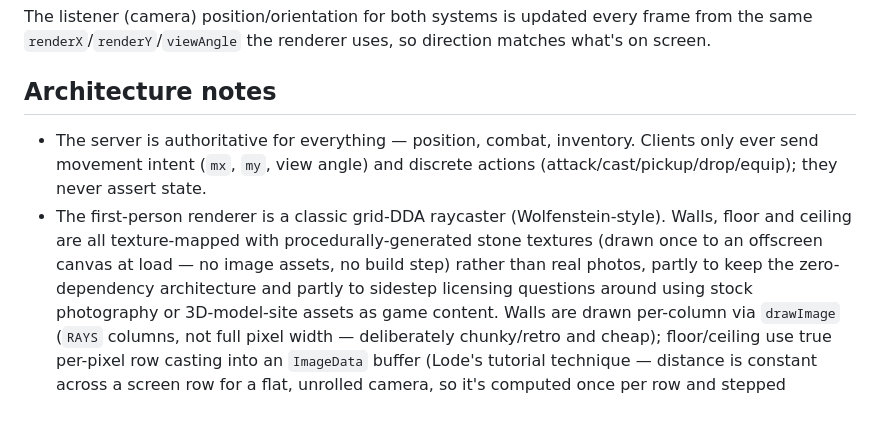
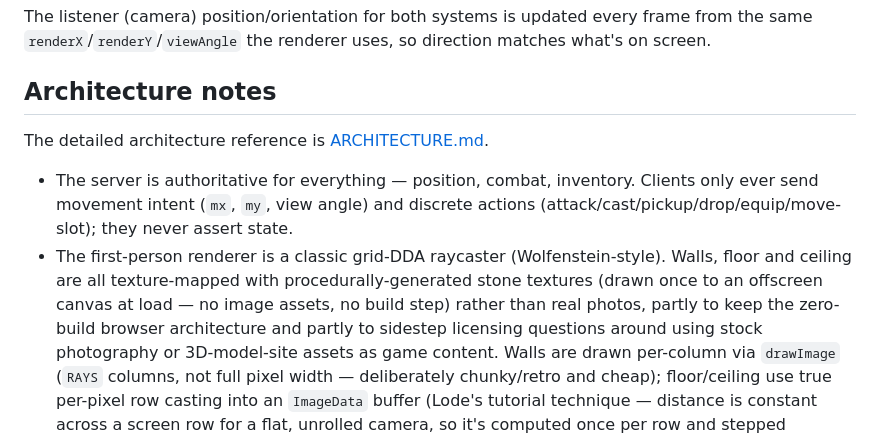
Before and after one commit to BFH-coder01/DungeonHunter01, a Markdown page: README.md, the part around one of its changes. Rendered like a GitHub page; blank space fills up the shorter version.

```diff
--- a/README.md
+++ b/README.md
@@ -137,14 +163,17 @@ uses, so direction matches what's on screen.
 
 ## Architecture notes
 
+The detailed architecture reference is [ARCHITECTURE.md](ARCHITECTURE.md).
+
 - The server is authoritative for everything — position, combat, inventory.
   Clients only ever send movement intent (`mx`, `my`, view angle) and
-  discrete actions (attack/cast/pickup/drop/equip); they never assert state.
+  discrete actions (attack/cast/pickup/drop/equip/move-slot); they never assert
+  state.
 - The first-person renderer is a classic grid-DDA raycaster (Wolfenstein-style).
   Walls, floor and ceiling are all texture-mapped with procedurally-generated
   stone textures (drawn once to an offscreen canvas at load — no image
   assets, no build step) rather than real photos, partly to keep the
-  zero-dependency architecture and partly to sidestep licensing questions
+  zero-build browser architecture and partly to sidestep licensing questions
   around using stock photography or 3D-model-site assets as game content.
   Walls are drawn per-column via `drawImage` (`RAYS` columns, not full pixel
   width — deliberately chunky/retro and cheap); floor/ceiling use true
```
Also changed, not shown: other parts of README.md (+37 -11 lines), ARCHITECTURE.md (added, +171 -0 lines), SETUP.md (added, +162 -0 lines).
